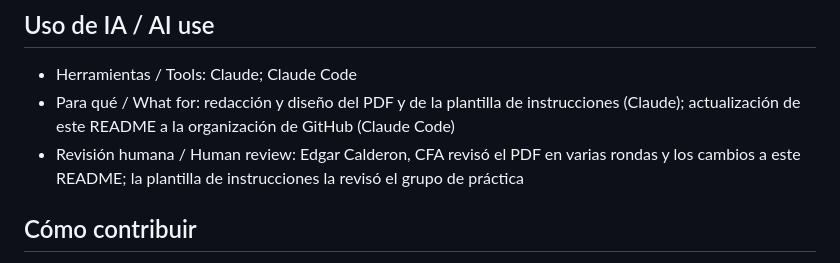
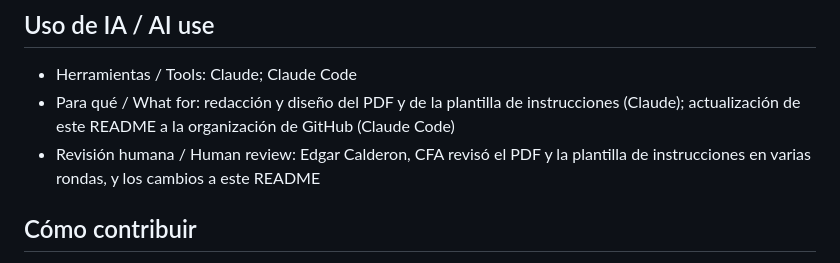
Before and after one commit to CFA-Society-Mexico/ai-for-finance-recursos, a Markdown page: README.md, the part around the change. Rendered like a GitHub page.

Commit message:
docs: credit the instructions template review to its author
Co-Authored-By: Claude Opus 5.5 <noreply@anthropic.com>
Claude-Session: https://claude.ai/code/session_016dEyfVp6qE8M5jugsx1UCw

```diff
--- a/README.md
+++ b/README.md
@@ -42,7 +42,7 @@ Repositorio de recursos sobre IA aplicada a finanzas para los miembros del grupo
 
 - Herramientas / Tools: Claude; Claude Code
 - Para qué / What for: redacción y diseño del PDF y de la plantilla de instrucciones (Claude); actualización de este README a la organización de GitHub (Claude Code)
-- Revisión humana / Human review: Edgar Calderon, CFA revisó el PDF en varias rondas y los cambios a este README; la plantilla de instrucciones la revisó el grupo de práctica
+- Revisión humana / Human review: Edgar Calderon, CFA revisó el PDF y la plantilla de instrucciones en varias rondas, y los cambios a este README
 
 ## Cómo contribuir
 
```
